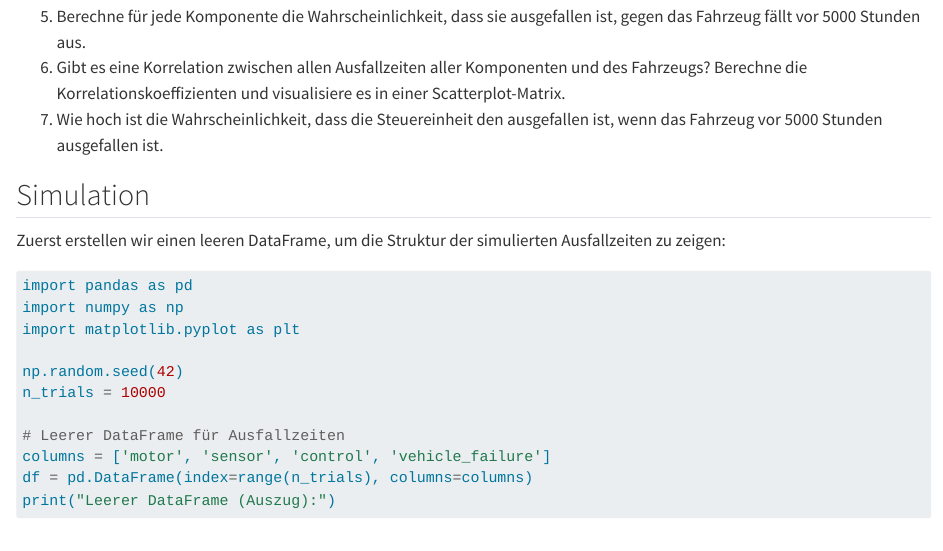
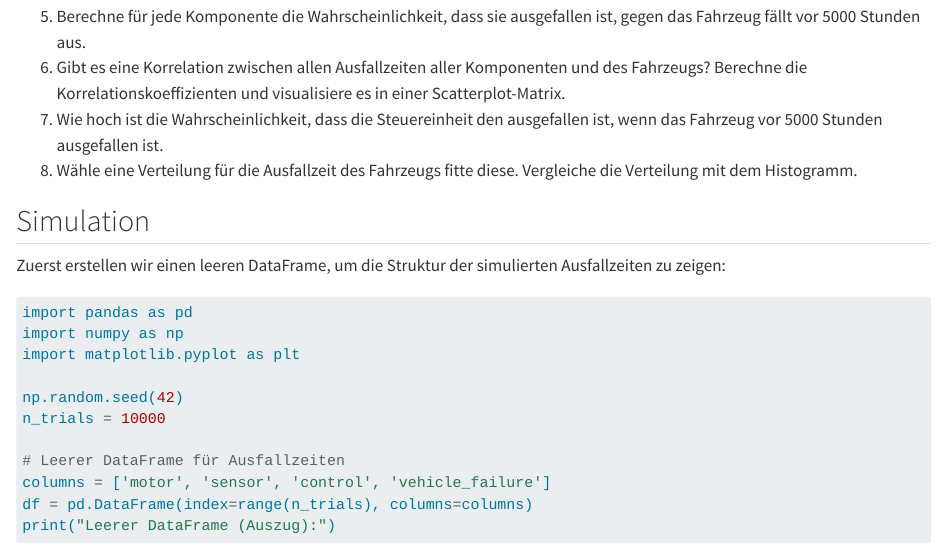
Before and after one commit to jhumci/MECH-B-4-MLDS-MLDS1, a Quarto document (statistics/tutorial.qmd): the page in a window 1100 px wide, from 900 px down. Rendered offline with R 4.5, knitr and Pandoc in place of Quarto, with nearby package versions.

Commit message:
aufgabe 8

```diff
--- a/statistics/tutorial.qmd
+++ b/statistics/tutorial.qmd
@@ -35,6 +35,7 @@ Für die weitere Anaylse nehmen wir an, dass wir den Zufallsprozess der Ausfäll
 5. Berechne für jede Komponente die Wahrscheinlichkeit, dass sie ausgefallen ist, gegen das Fahrzeug fällt vor 5000 Stunden aus.
 6. Gibt es eine Korrelation zwischen allen Ausfallzeiten aller Komponenten und des Fahrzeugs? Berechne die Korrelationskoeffizienten und visualisiere es in einer Scatterplot-Matrix.
 7. Wie hoch ist die Wahrscheinlichkeit, dass die Steuereinheit den ausgefallen ist, wenn das Fahrzeug vor 5000 Stunden ausgefallen ist.
+8. Wähle eine Verteilung für die Ausfallzeit des Fahrzeugs fitte diese. Vergleiche die Verteilung mit dem Histogramm.
 
 ## Simulation {#sec-monte-carlo-simulation}
 
```
